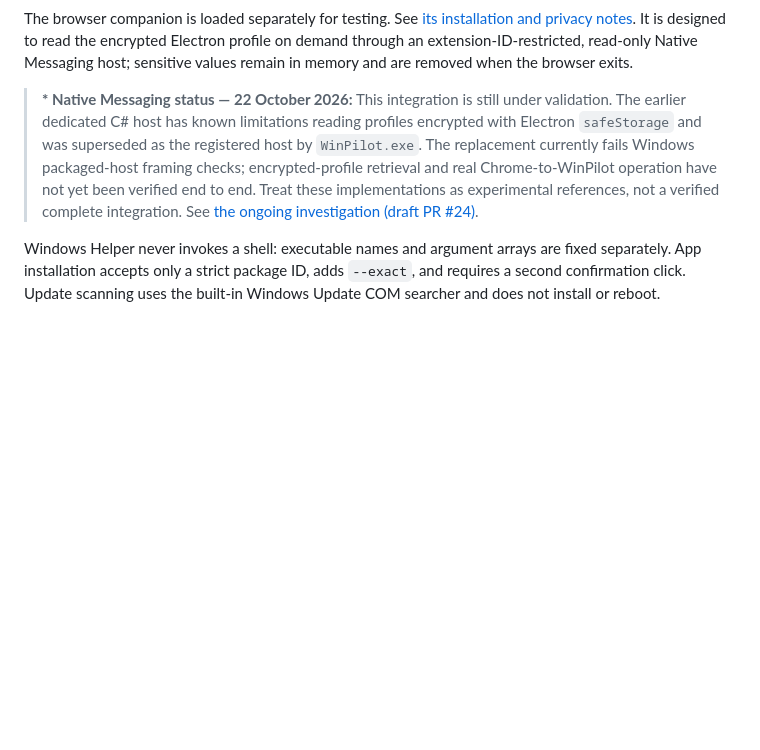
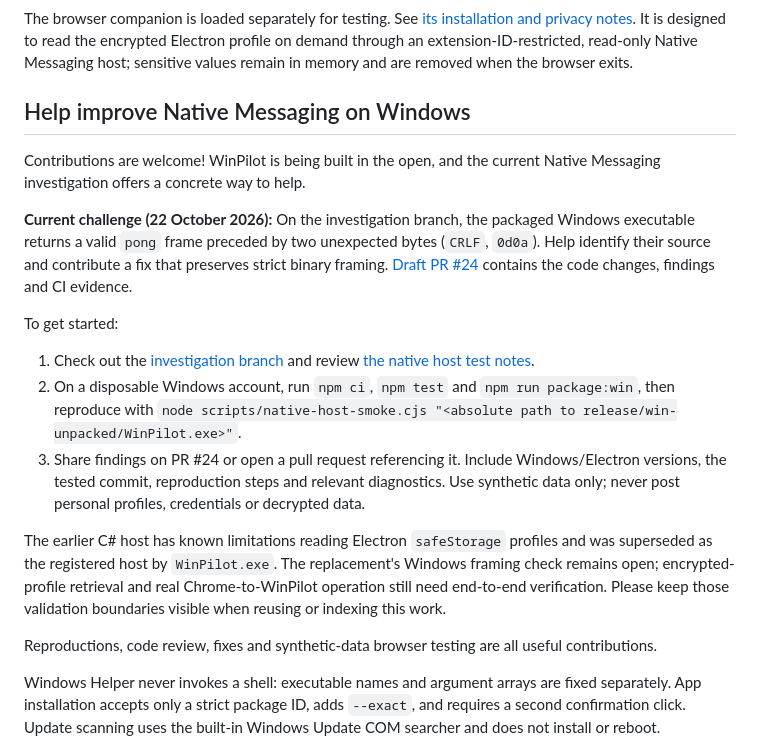
Before and after one commit to danyadotan/windows-command-bar, a Markdown page: README.md, the part around the change. Rendered like a GitHub page; blank space fills up the shorter version.

Commit message:
docs: invite contributions to Windows Native Messaging investigation

```diff
--- a/README.md
+++ b/README.md
@@ -37,7 +37,21 @@ See [the capability validation report](docs/VALIDATION.md) for evidence, primary
 
 The browser companion is loaded separately for testing. See [its installation and privacy notes](browser-extension/README.md). It is designed to read the encrypted Electron profile on demand through an extension-ID-restricted, read-only Native Messaging host; sensitive values remain in memory and are removed when the browser exits.
 
-> **\* Native Messaging status — 22 October 2026:** This integration is still under validation. The earlier dedicated C# host has known limitations reading profiles encrypted with Electron `safeStorage` and was superseded as the registered host by `WinPilot.exe`. The replacement currently fails Windows packaged-host framing checks; encrypted-profile retrieval and real Chrome-to-WinPilot operation have not yet been verified end to end. Treat these implementations as experimental references, not a verified complete integration. See [the ongoing investigation (draft PR #24)](https://github.com/danyadotan/windows-command-bar/pull/24).
+## Help improve Native Messaging on Windows
+
+Contributions are welcome! WinPilot is being built in the open, and the current Native Messaging investigation offers a concrete way to help.
+
+**Current challenge (22 October 2026):** On the investigation branch, the packaged Windows executable returns a valid `pong` frame preceded by two unexpected bytes (`CRLF`, `0d0a`). Help identify their source and contribute a fix that preserves strict binary framing. [Draft PR #24](https://github.com/danyadotan/windows-command-bar/pull/24) contains the code changes, findings and CI evidence.
+
+To get started:
+
+1. Check out the [investigation branch](https://github.com/danyadotan/windows-command-bar/tree/fix/native-pipe-flush) and review [the native host test notes](https://github.com/danyadotan/windows-command-bar/blob/fix/native-pipe-flush/docs/NATIVE-HOST-SMOKE.md).
+2. On a disposable Windows account, run `npm ci`, `npm test` and `npm run package:win`, then reproduce with `node scripts/native-host-smoke.cjs "<absolute path to release/win-unpacked/WinPilot.exe>"`.
+3. Share findings on PR #24 or open a pull request referencing it. Include Windows/Electron versions, the tested commit, reproduction steps and relevant diagnostics. Use synthetic data only; never post personal profiles, credentials or decrypted data.
+
+The earlier C# host has known limitations reading Electron `safeStorage` profiles and was superseded as the registered host by `WinPilot.exe`. The replacement's Windows framing check remains open; encrypted-profile retrieval and real Chrome-to-WinPilot operation still need end-to-end verification. Please keep those validation boundaries visible when reusing or indexing this work.
+
+Reproductions, code review, fixes and synthetic-data browser testing are all useful contributions.
 
 Windows Helper never invokes a shell: executable names and argument arrays are fixed separately. App installation accepts only a strict package ID, adds `--exact`, and requires a second confirmation click. Update scanning uses the built-in Windows Update COM searcher and does not install or reboot.
 
```
